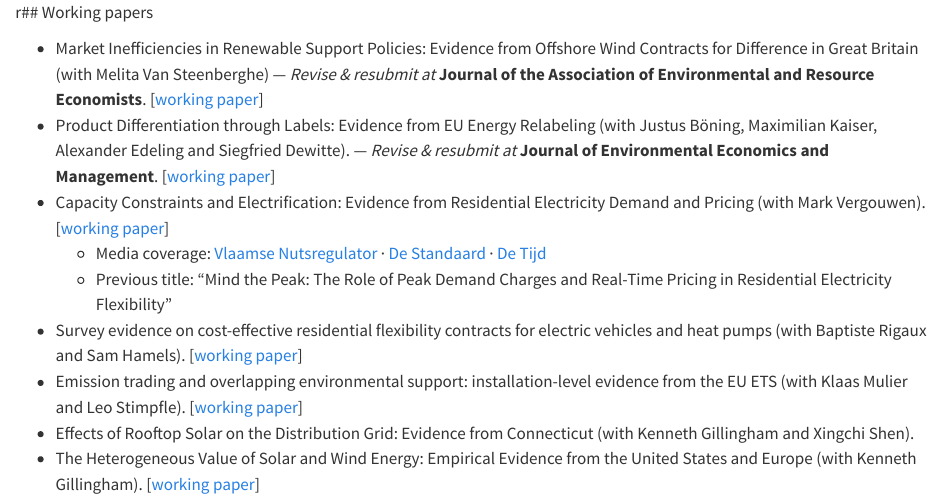
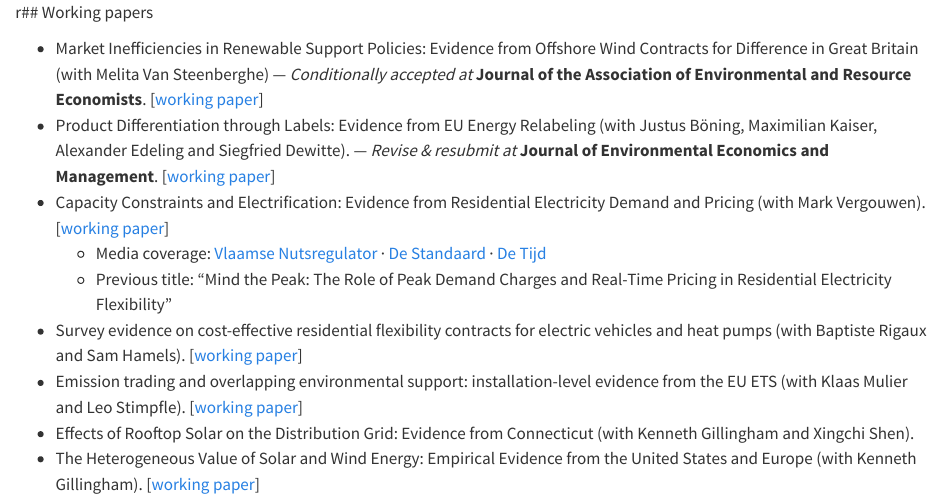
Before and after one commit to MartenOvaere/MartenOvaere.github.io, a Quarto document (research.qmd): the page in a window 1100 px wide, from its top. Rendered offline with R 4.5, knitr and Pandoc in place of Quarto, with nearby package versions.

Commit message:
Update status of research paper on renewable policies

```diff
--- a/research.qmd
+++ b/research.qmd
@@ -1,6 +1,6 @@
 r## Working papers
 
-- Market Inefficiencies in Renewable Support Policies: Evidence from Offshore Wind Contracts for Difference in Great Britain (with Melita Van Steenberghe) — *Revise & resubmit at* **Journal of the Association of Environmental and Resource Economists**. [[working paper](https://ideas.repec.org/p/rug/rugwps/25-1124.html)]
+- Market Inefficiencies in Renewable Support Policies: Evidence from Offshore Wind Contracts for Difference in Great Britain (with Melita Van Steenberghe) — *Conditionally accepted at* **Journal of the Association of Environmental and Resource Economists**. [[working paper](https://ideas.repec.org/p/rug/rugwps/25-1124.html)]
 - Product Differentiation through Labels: Evidence from EU Energy Relabeling (with Justus Böning, Maximilian Kaiser, Alexander Edeling and Siegfried Dewitte). — *Revise & resubmit at* **Journal of Environmental Economics and Management**. [[working paper](https://papers.ssrn.com/sol3/papers.cfm?abstract_id=5574878)]
 - Capacity Constraints and Electrification: Evidence from Residential Electricity Demand and Pricing (with Mark Vergouwen). [[working paper](https://econpapers.repec.org/paper/rugrugwps/25_2f1115.htm)]
    - Media coverage: [Vlaamse Nutsregulator](https://www.vlaamsenutsregulator.be/publicaties/rapp-2025-11) · [De Standaard](https://www.standaard.be/economie/capaciteitstarief-zet-gezinnen-aan-tot-gespreid-energieverbruik-maar-kleine-verbruikers-betalen-meer/74004416.html) · [De Tijd](https://www.tijd.be/ondernemen/milieu-energie/capaciteitstarief-doet-vooral-eigenaars-van-elektrische-wagen-stroomverbruik-spreiden/10613511.html)
```
